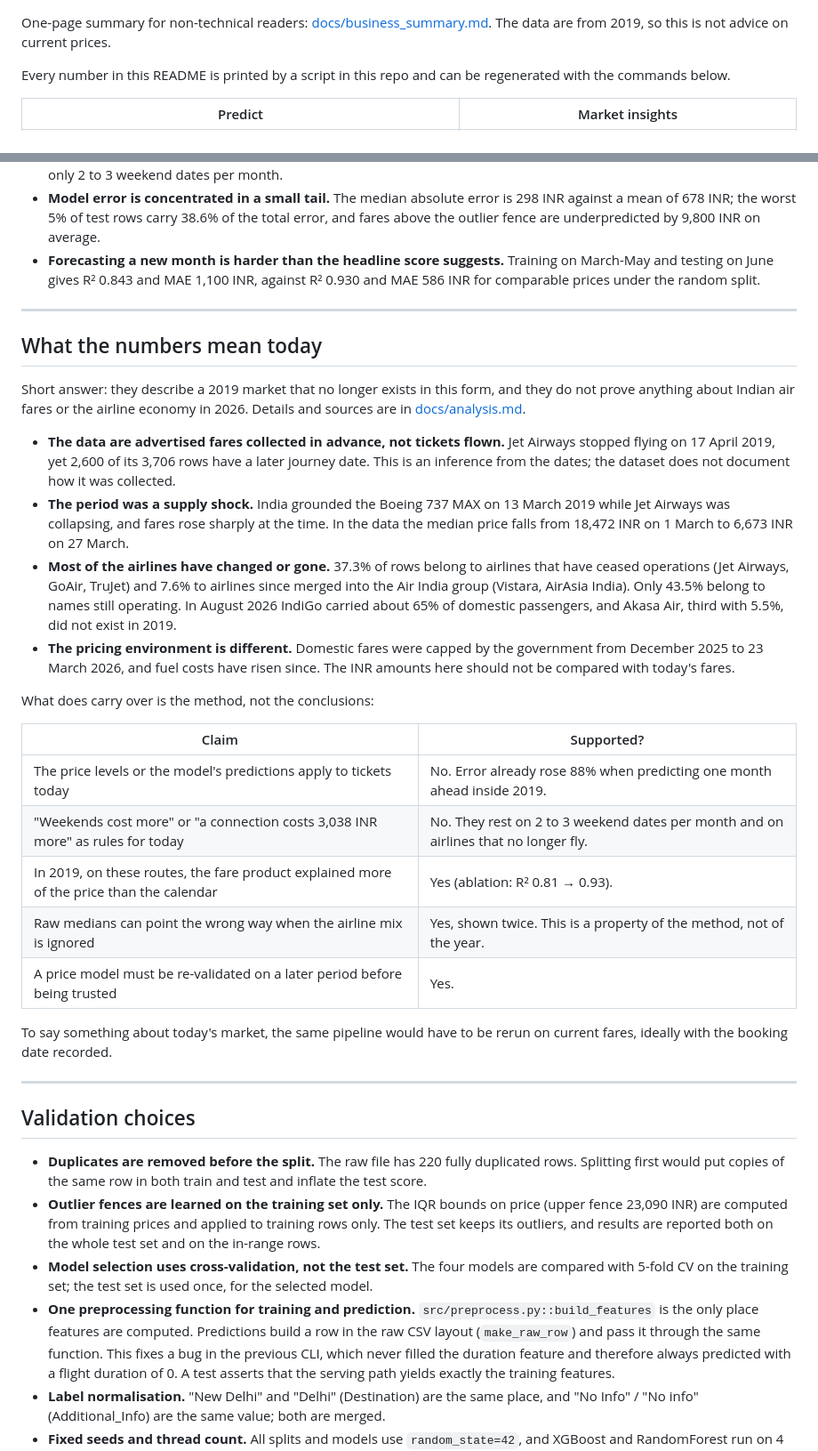
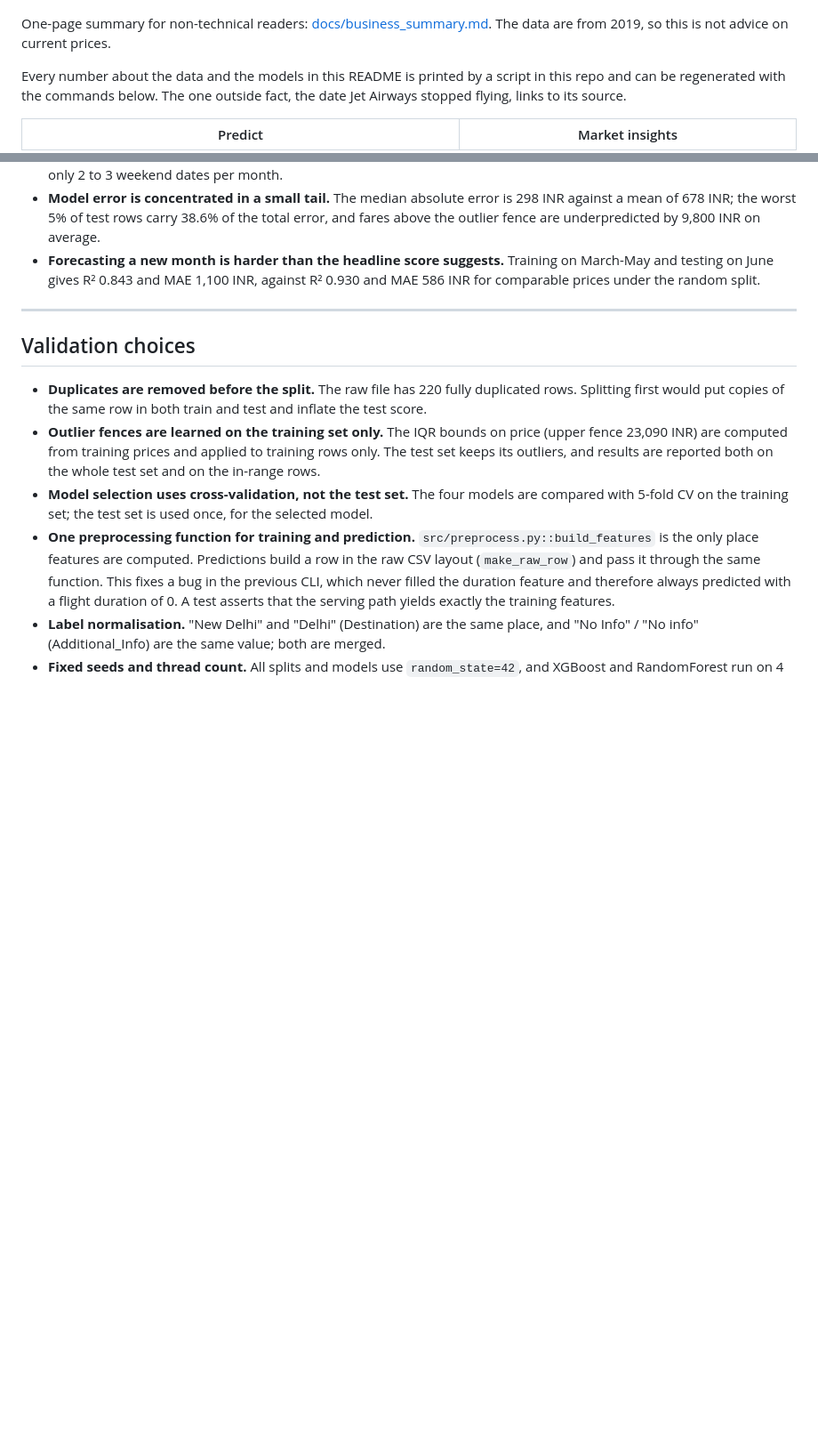
Before and after one commit to thanhtan2210/Collect-and-predict-air-plane-ticket-price---Data-Mining-Assignment, a Markdown page: README.md, 2 parts joined by grey strips. Shown at 89% size. Drawn GitHub-style; blank space fills up the shorter version.

```diff
--- a/README.md
+++ b/README.md
@@ -15,7 +15,7 @@
 
 One-page summary for non-technical readers: [docs/business_summary.md](docs/business_summary.md). The data are from 2019, so this is not advice on current prices.
 
-Every number in this README is printed by a script in this repo and can be regenerated with the commands below.
+Every number about the data and the models in this README is printed by a script in this repo and can be regenerated with the commands below. The one outside fact, the date Jet Airways stopped flying, links to its source.
 
 | Predict | Market insights |
 | --- | --- |
@@ -208,29 +208,6 @@ Two further comparisons, in percent. The like-for-like gap is the flight-weighte
 
 ---
 
-## What the numbers mean today
-
-Short answer: they describe a 2019 market that no longer exists in this form, and they do not prove anything about Indian air fares or the airline economy in 2026. Details and sources are in [docs/analysis.md](docs/analysis.md#6-what-this-means-for-the-market-today).
-
-- **The data are advertised fares collected in advance, not tickets flown.** Jet Airways stopped flying on 17 April 2019, yet 2,600 of its 3,706 rows have a later journey date. This is an inference from the dates; the dataset does not document how it was collected.
-- **The period was a supply shock.** India grounded the Boeing 737 MAX on 13 March 2019 while Jet Airways was collapsing, and fares rose sharply at the time. In the data the median price falls from 18,472 INR on 1 March to 6,673 INR on 27 March.
-- **Most of the airlines have changed or gone.** 37.3% of rows belong to airlines that have ceased operations (Jet Airways, GoAir, TruJet) and 7.6% to airlines since merged into the Air India group (Vistara, AirAsia India). Only 43.5% belong to names still operating. In August 2026 IndiGo carried about 65% of domestic passengers, and Akasa Air, third with 5.5%, did not exist in 2019.
-- **The pricing environment is different.** Domestic fares were capped by the government from December 2025 to 23 March 2026, and fuel costs have risen since. The INR amounts here should not be compared with today's fares.
-
-What does carry over is the method, not the conclusions:
-
-| Claim | Supported? |
-| --- | --- |
-| The price levels or the model's predictions apply to tickets today | No. Error already rose 88% when predicting one month ahead inside 2019. |
-| "Weekends cost more" or "a connection costs 3,038 INR more" as rules for today | No. They rest on 2 to 3 weekend dates per month and on airlines that no longer fly. |
-| In 2019, on these routes, the fare product explained more of the price than the calendar | Yes (ablation: R² 0.81 → 0.93). |
-| Raw medians can point the wrong way when the airline mix is ignored | Yes, shown twice. This is a property of the method, not of the year. |
-| A price model must be re-validated on a later period before being trusted | Yes. |
-
-To say something about today's market, the same pipeline would have to be rerun on current fares, ideally with the booking date recorded.
-
----
-
 ## Validation choices
 
 - **Duplicates are removed before the split.** The raw file has 220 fully duplicated rows. Splitting first would put copies of the same row in both train and test and inflate the test score.
```
Also changed, not shown: other parts of README.md (+2 -1 lines), docs/analysis.md (+10 -18 lines), docs/business_summary.md (+1 -1 lines).
